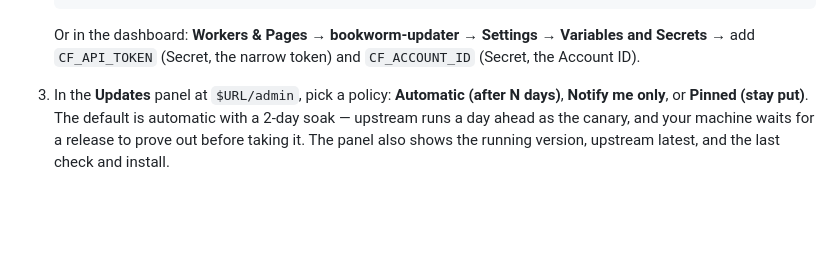
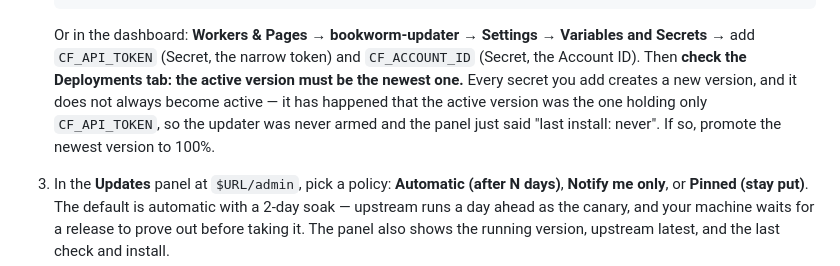
Before and after one commit to enstw/bookworm, a Markdown page: INSTALLATION.en.md, the part around the change. Drawn GitHub-style; blank space fills up the shorter version.

````diff
--- a/INSTALLATION.en.md
+++ b/INSTALLATION.en.md
@@ -204,7 +204,11 @@ updates, 🧑 give it a **narrow** token:
    ```
 
    Or in the dashboard: **Workers & Pages → bookworm-updater → Settings → Variables and Secrets →** add
-   `CF_API_TOKEN` (Secret, the narrow token) and `CF_ACCOUNT_ID` (Secret, the Account ID).
+   `CF_API_TOKEN` (Secret, the narrow token) and `CF_ACCOUNT_ID` (Secret, the Account ID). Then **check
+   the Deployments tab: the active version must be the newest one.** Every secret you add creates a new
+   version, and it does not always become active — it has happened that the active version was the one
+   holding only `CF_API_TOKEN`, so the updater was never armed and the panel just said "last install:
+   never". If so, promote the newest version to 100%.
 
 3. In the **Updates** panel at `$URL/admin`, pick a policy: **Automatic (after N days)**, **Notify me
    only**, or **Pinned (stay put)**. The default is automatic with a 2-day soak — upstream runs a day
````
Also changed, not shown: INSTALLATION.md (+4 -1 lines).
